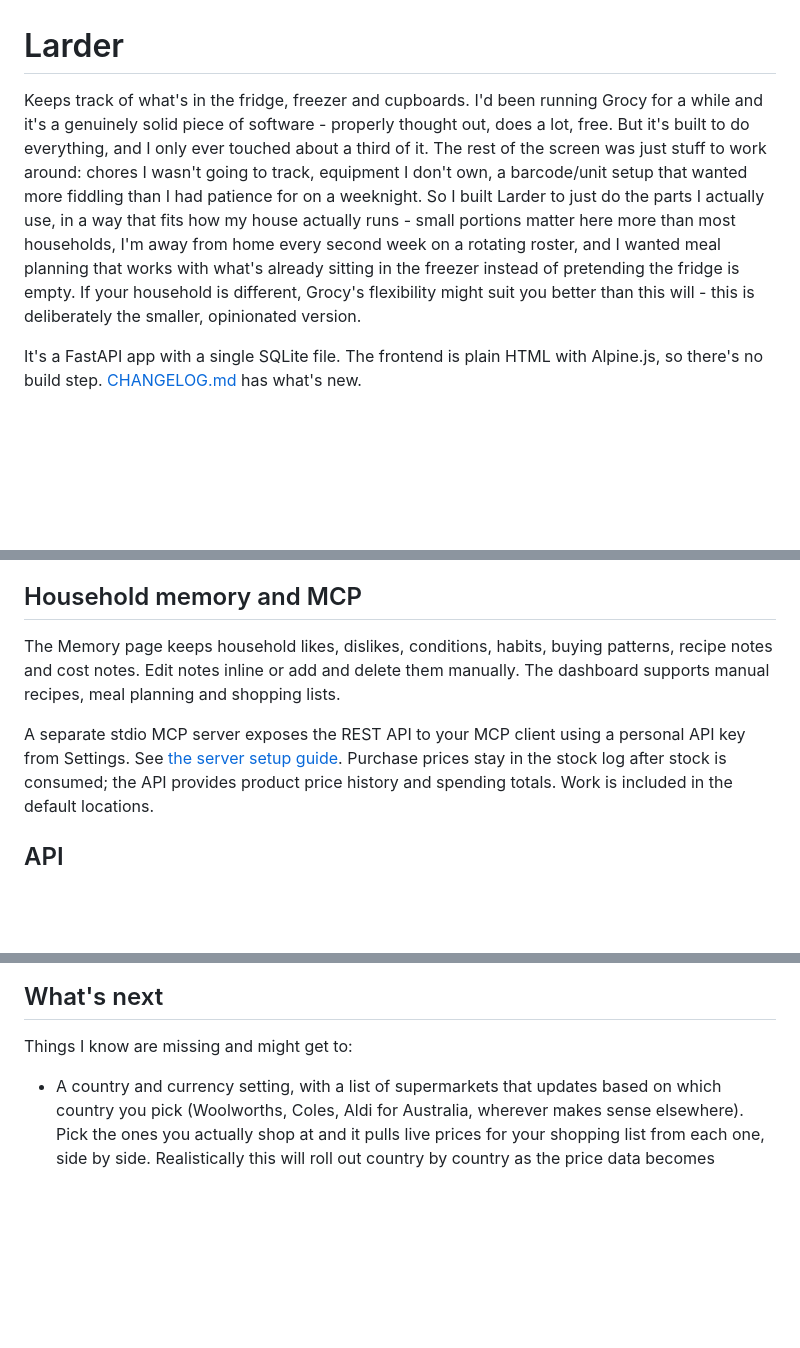
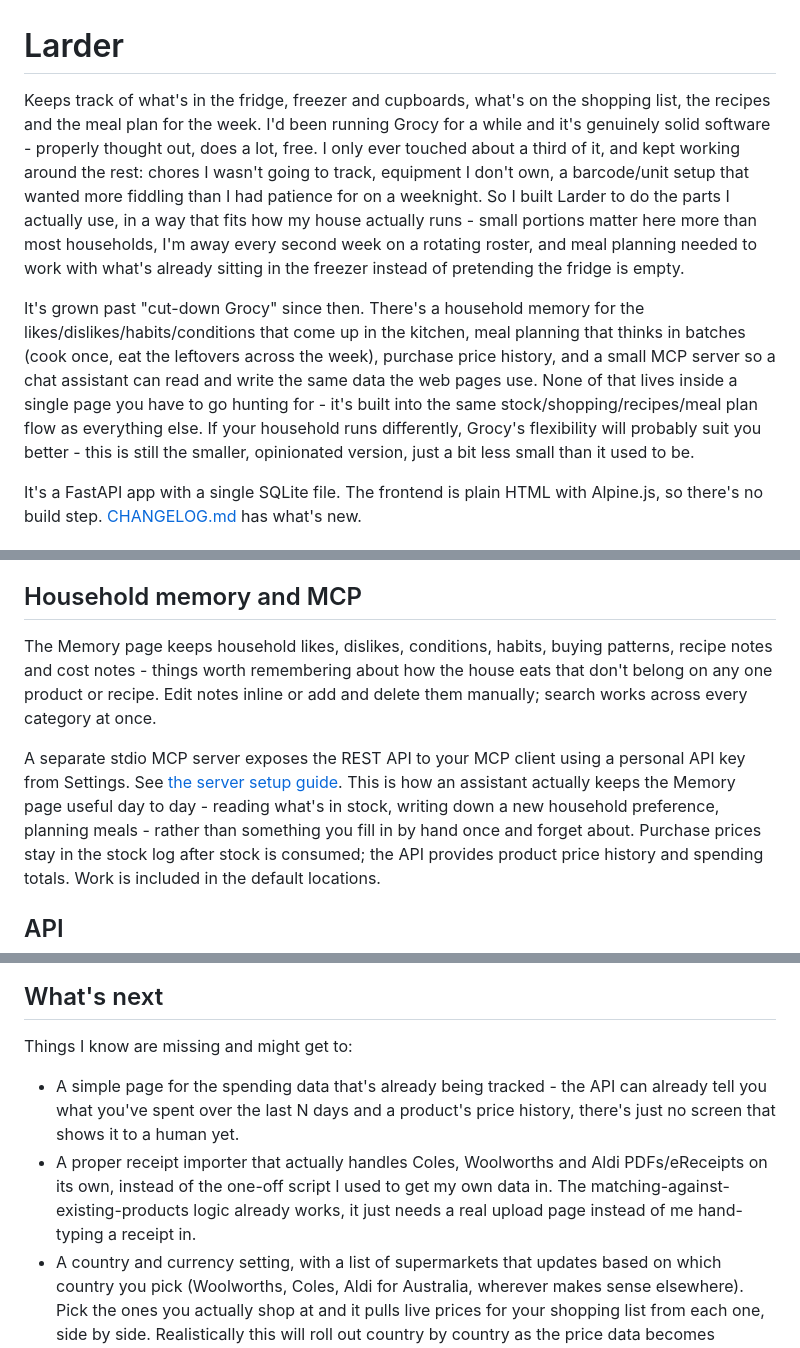
Before and after one commit to Jonesyj83/larder, a Markdown page: README.md, 3 parts joined by grey strips. Drawn GitHub-style; blank space fills up the shorter version.

Commit message:
rewrite the intro, note the top bar/overview change and new roadmap ideas

```diff
--- a/README.md
+++ b/README.md
@@ -1,16 +1,25 @@
 # Larder
 
-Keeps track of what's in the fridge, freezer and cupboards. I'd been running Grocy for a
-while and it's a genuinely solid piece of software - properly thought out, does a lot, free.
-But it's built to do everything, and I only ever touched about a third of it. The rest of
-the screen was just stuff to work around: chores I wasn't going to track, equipment I don't
-own, a barcode/unit setup that wanted more fiddling than I had patience for on a weeknight.
-So I built Larder to just do the parts I actually use, in a way that fits how my house
-actually runs - small portions matter here more than most households, I'm away from home
-every second week on a rotating roster, and I wanted meal planning that works with what's
-already sitting in the freezer instead of pretending the fridge is empty.
-If your household is different, Grocy's flexibility might suit you better than this will -
-this is deliberately the smaller, opinionated version.
+Keeps track of what's in the fridge, freezer and cupboards, what's on the shopping
+list, the recipes and the meal plan for the week. I'd been running Grocy for a while
+and it's genuinely solid software - properly thought out, does a lot, free. I only
+ever touched about a third of it, and kept working around the rest: chores I wasn't
+going to track, equipment I don't own, a barcode/unit setup that wanted more fiddling
+than I had patience for on a weeknight. So I built Larder to do the parts I actually
+use, in a way that fits how my house actually runs - small portions matter here more
+than most households, I'm away every second week on a rotating roster, and meal
+planning needed to work with what's already sitting in the freezer instead of
+pretending the fridge is empty.
+
+It's grown past "cut-down Grocy" since then. There's a household memory for the
+likes/dislikes/habits/conditions that come up in the kitchen, meal planning that
+thinks in batches (cook once, eat the leftovers across the week), purchase price
+history, and a small MCP server so a chat assistant can read and write the same data
+the web pages use. None of that lives inside a single page you have to go hunting
+for - it's built into the same stock/shopping/recipes/meal plan flow as everything
+else. If your household runs differently, Grocy's flexibility will probably suit you
+better - this is still the smaller, opinionated version, just a bit less small than
+it used to be.
 
 It's a FastAPI app with a single SQLite file. The frontend is plain HTML with Alpine.js,
 so there's no build step. [CHANGELOG.md](CHANGELOG.md) has what's new.
@@ -98,11 +107,15 @@ browser.
 ## Household memory and MCP
 
 The Memory page keeps household likes, dislikes, conditions, habits, buying patterns,
-recipe notes and cost notes. Edit notes inline or add and delete them manually.
-The dashboard supports manual recipes, meal planning and shopping lists.
+recipe notes and cost notes - things worth remembering about how the house eats that
+don't belong on any one product or recipe. Edit notes inline or add and delete them
+manually; search works across every category at once.
 
 A separate stdio MCP server exposes the REST API to your MCP client using a personal
-API key from Settings. See [the server setup guide](mcp_server/README.md).
+API key from Settings. See [the server setup guide](mcp_server/README.md). This is
+how an assistant actually keeps the Memory page useful day to day - reading what's
+in stock, writing down a new household preference, planning meals - rather than
+something you fill in by hand once and forget about.
 Purchase prices stay in the stock log after stock is consumed; the API provides
 product price history and spending totals. Work is included in the default locations.
 
@@ -136,6 +149,13 @@ for it are at `/docs`. Make a key in Settings and send it as `X-API-Key: your-ke
 
 Things I know are missing and might get to:
 
+- A simple page for the spending data that's already being tracked - the API can
+  already tell you what you've spent over the last N days and a product's price
+  history, there's just no screen that shows it to a human yet.
+- A proper receipt importer that actually handles Coles, Woolworths and Aldi
+  PDFs/eReceipts on its own, instead of the one-off script I used to get my own
+  data in. The matching-against-existing-products logic already works, it just
+  needs a real upload page instead of me hand-typing a receipt in.
 - A country and currency setting, with a list of supermarkets that updates based on which
   country you pick (Woolworths, Coles, Aldi for Australia, wherever makes sense elsewhere).
   Pick the ones you actually shop at and it pulls live prices for your shopping list from
```
Also changed, not shown: CHANGELOG.md (+16 -5 lines).
